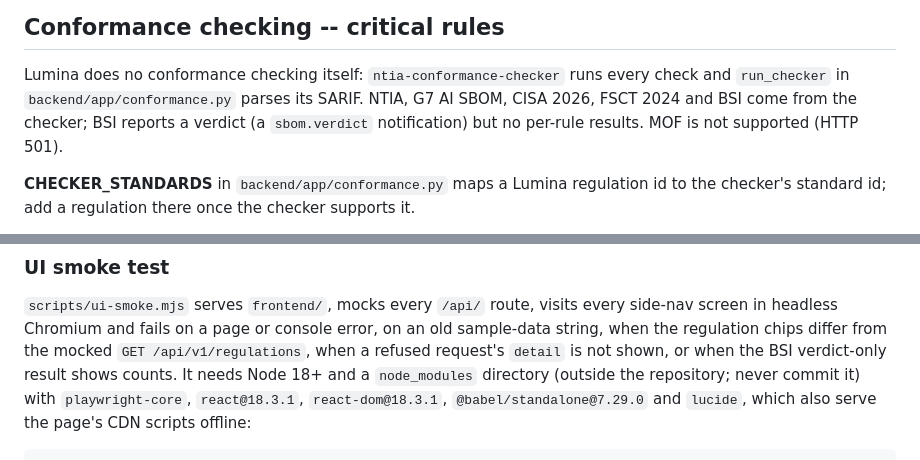
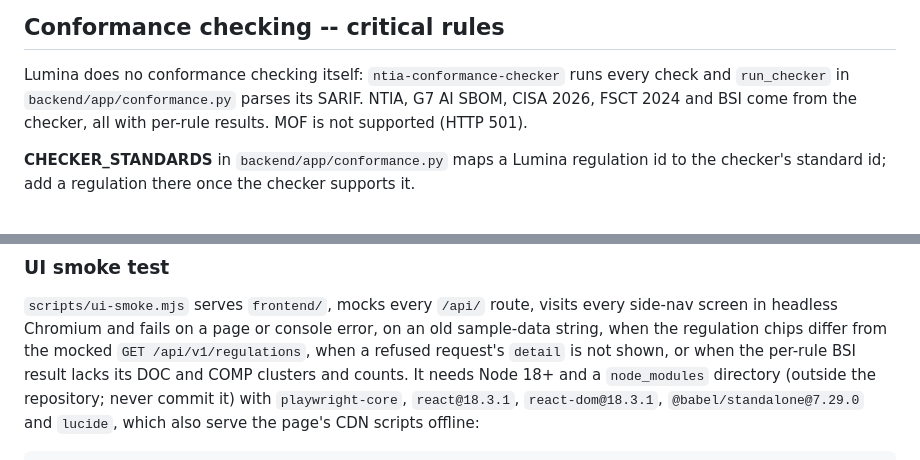
Before and after one commit to bact/lumina, a Markdown page: AGENTS.md, 2 parts joined by grey strips. GitHub-like rendering.

```diff
--- a/AGENTS.md
+++ b/AGENTS.md
@@ -73,9 +73,8 @@ lumina/
 
 Lumina does no conformance checking itself: `ntia-conformance-checker` runs
 every check and `run_checker` in `backend/app/conformance.py` parses its SARIF.
-NTIA, G7 AI SBOM, CISA 2026, FSCT 2024 and BSI come from the checker; BSI
-reports a verdict (a `sbom.verdict` notification) but no per-rule results.
-MOF is not supported (HTTP 501).
+NTIA, G7 AI SBOM, CISA 2026, FSCT 2024 and BSI come from the checker, all
+with per-rule results. MOF is not supported (HTTP 501).
 
 **CHECKER_STANDARDS** in `backend/app/conformance.py` maps a Lumina regulation
 id to the checker's standard id; add a regulation there once the checker
@@ -163,7 +162,7 @@ regulation appears in the UI only once the backend knows it. To add one:
 every side-nav screen in headless Chromium and fails on a page or console
 error, on an old sample-data string, when the regulation chips differ from the
 mocked `GET /api/v1/regulations`, when a refused request's `detail` is not
-shown, or when the BSI verdict-only result shows counts. It needs Node 18+ and
+shown, or when the per-rule BSI result lacks its DOC and COMP clusters and counts. It needs Node 18+ and
 a `node_modules` directory (outside the repository; never commit it) with
 `playwright-core`, `react@18.3.1`, `react-dom@18.3.1`,
 `@babel/standalone@7.29.0` and `lucide`, which also serve the page's CDN
```
Also changed, not shown: README.md (+1 -1 lines), docs/design.md (+12 -15 lines).
